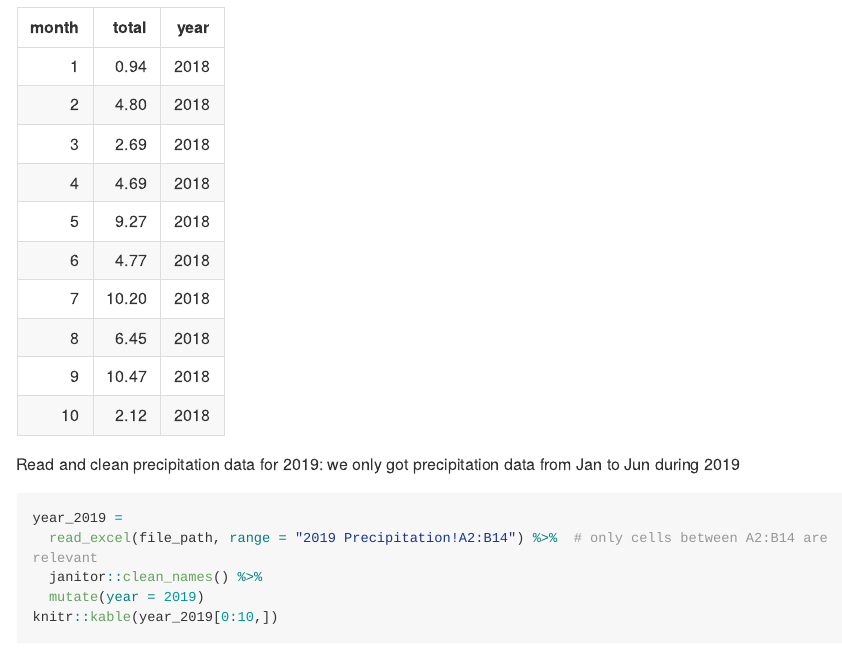
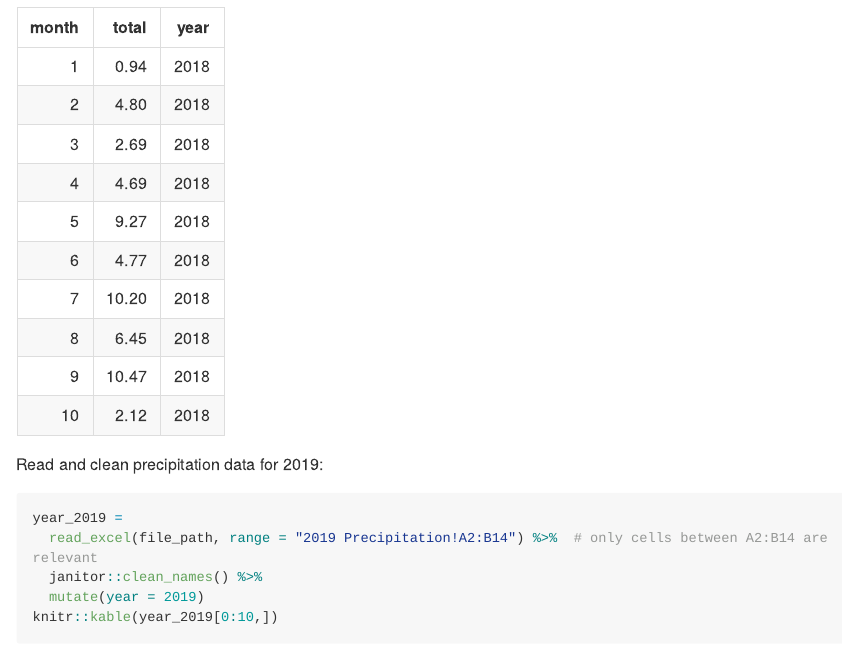
Before and after one commit to paulawucu/p8105_hw2_pw2551, an R Markdown document (p8105_hw2_pw2551.Rmd): the page in a window 1100 px wide, from 1280 px down. The pictures show the output file p8105_hw2_pw2551.md that the author committed with the source, drawn offline in the style of GitHub; long lines of code are wrapped.

Commit message:
update text description for p1

````diff
--- a/p8105_hw2_pw2551.Rmd
+++ b/p8105_hw2_pw2551.Rmd
@@ -40,7 +40,7 @@ year_2018 =
   mutate(year = 2018)
 knitr::kable(year_2018[0:10,])
 ```
-Read and clean precipitation data for 2019: we only got precipitation data from Jan to Jun during 2019
+Read and clean precipitation data for 2019:
 ```{r}
 year_2019 =
   read_excel(file_path, range = "2019 Precipitation!A2:B14") %>%  # only cells between A2:B14 are relevant
````
Also changed, not shown: p8105_hw2_pw2551.md.
